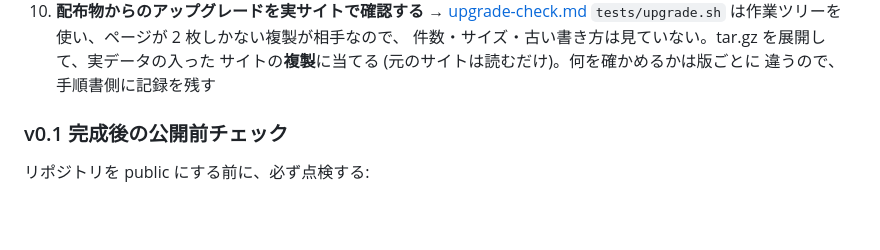
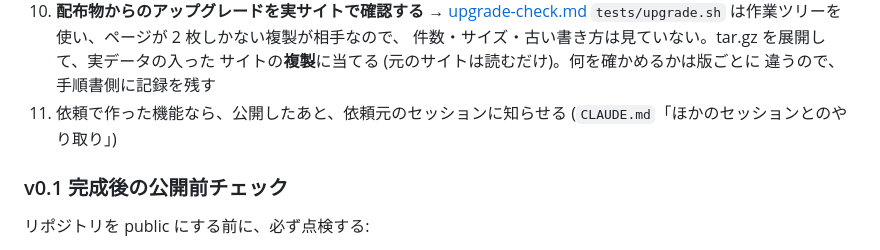
Before and after one commit to nofukao/NextForm, a Markdown page: docs/development/workflow.md, the part around the change. Rendered like a GitHub page; blank space fills up the shorter version.

```diff
--- a/docs/development/workflow.md
+++ b/docs/development/workflow.md
@@ -368,6 +368,8 @@ v0.8.0 の配布物を、折りたたみを実装したあとのサイトに入
     件数・サイズ・古い書き方は見ていない。tar.gz を展開して、実データの入った
     サイトの**複製**に当てる (元のサイトは読むだけ)。何を確かめるかは版ごとに
     違うので、手順書側に記録を残す
+11. 依頼で作った機能なら、公開したあと、依頼元のセッションに知らせる
+    (`CLAUDE.md`「ほかのセッションとのやり取り」)
 
 ### v0.1 完成後の公開前チェック
 
```
Also changed, not shown: CLAUDE.md (+25 -0 lines).
